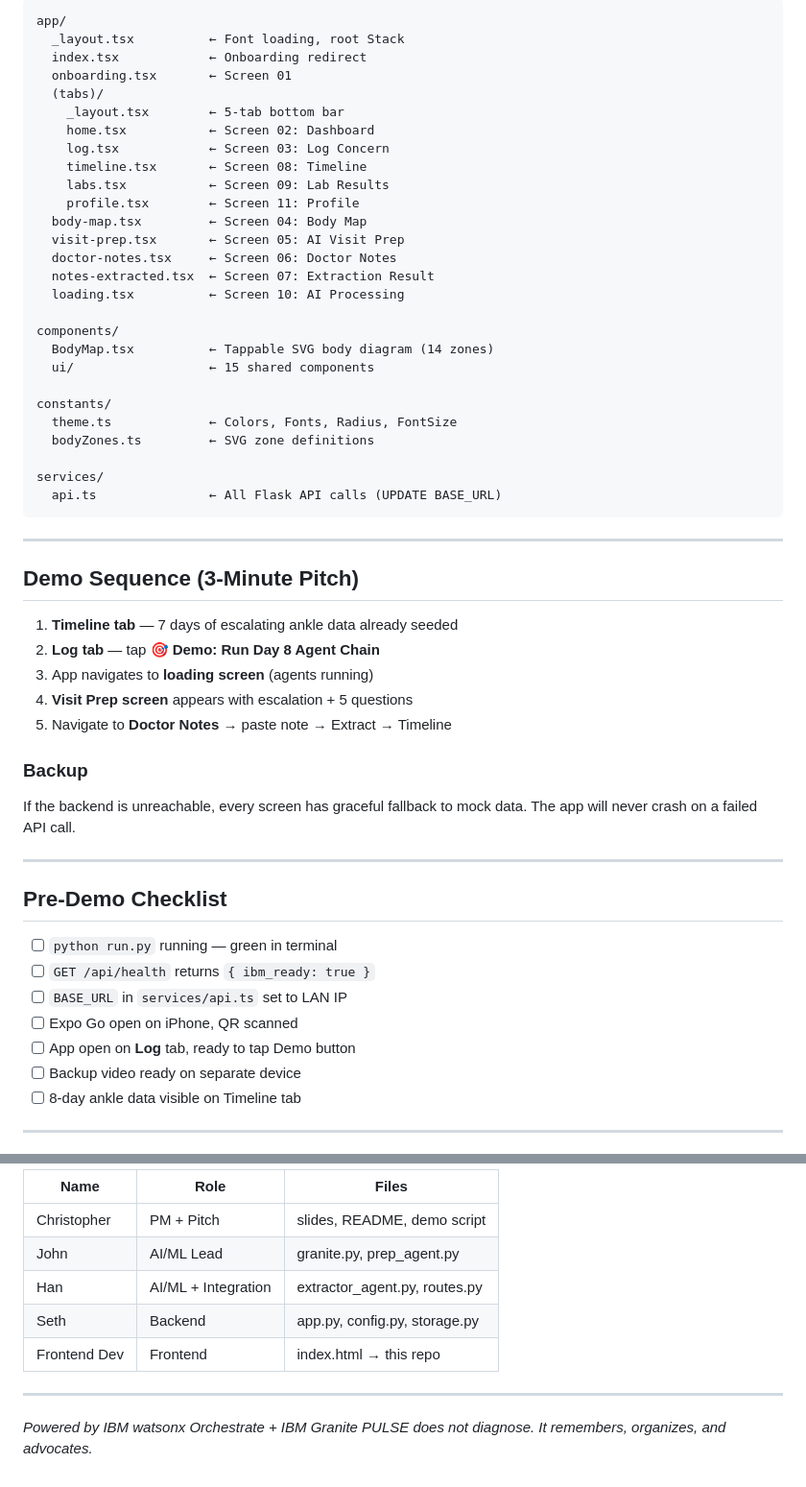
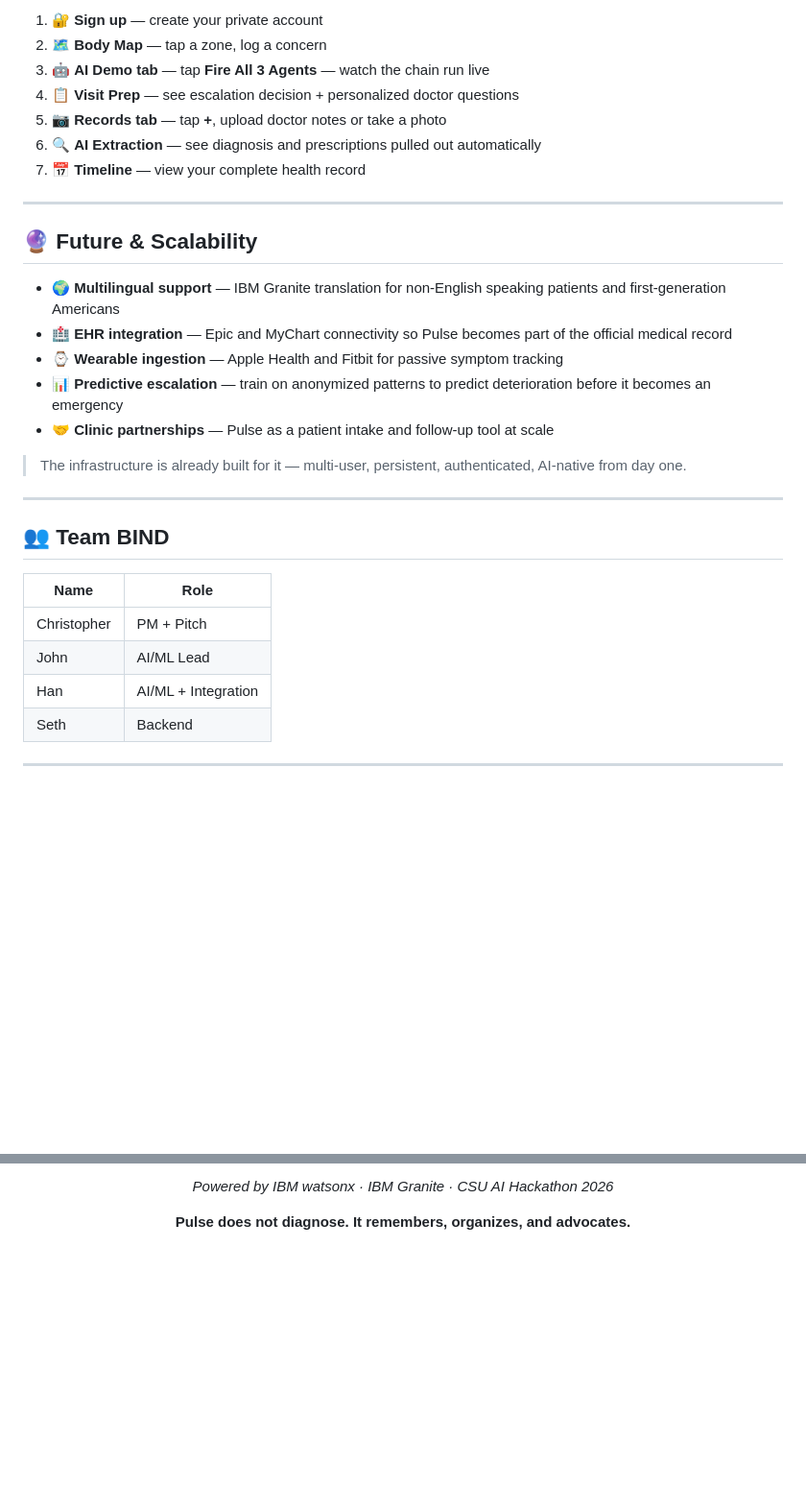
Before and after one commit to blessthef4llen/BIND, a Markdown page: mobile/README.md, 2 parts joined by grey strips. Shown at 96% size. Rendered like a GitHub page; blank space fills up the shorter version.

````diff
--- a/mobile/README.md
+++ b/mobile/README.md
@@ -34,59 +162,34 @@ npx expo start
 
-```
-app/
-  _layout.tsx          ← Font loading, root Stack
-  index.tsx            ← Onboarding redirect
-  onboarding.tsx       ← Screen 01
-  (tabs)/
-    _layout.tsx        ← 5-tab bottom bar
-    home.tsx           ← Screen 02: Dashboard
-    log.tsx            ← Screen 03: Log Concern
-    timeline.tsx       ← Screen 08: Timeline
-    labs.tsx           ← Screen 09: Lab Results
-    profile.tsx        ← Screen 11: Profile
-  body-map.tsx         ← Screen 04: Body Map
-  visit-prep.tsx       ← Screen 05: AI Visit Prep
-  doctor-notes.tsx     ← Screen 06: Doctor Notes
-  notes-extracted.tsx  ← Screen 07: Extraction Result
-  loading.tsx          ← Screen 10: AI Processing
-
-components/
-  BodyMap.tsx          ← Tappable SVG body diagram (14 zones)
-  ui/                  ← 15 shared components
-
-constants/
-  theme.ts             ← Colors, Fonts, Radius, FontSize
-  bodyZones.ts         ← SVG zone definitions
-
-services/
-  api.ts               ← All Flask API calls (UPDATE BASE_URL)
-```
+1. 🔐 **Sign up** — create your private account
+2. 🗺️ **Body Map** — tap a zone, log a concern
+3. 🤖 **AI Demo tab** — tap **Fire All 3 Agents** — watch the chain run live
+4. 📋 **Visit Prep** — see escalation decision + personalized doctor questions
+5. 📷 **Records tab** — tap **+**, upload doctor notes or take a photo
+6. 🔍 **AI Extraction** — see diagnosis and prescriptions pulled out automatically
+7. 📅 **Timeline** — view your complete health record
 
 ---
 
-## Demo Sequence (3-Minute Pitch)
+## 🔮 Future & Scalability
 
-1. **Timeline tab** — 7 days of escalating ankle data already seeded
-2. **Log tab** — tap **🎯 Demo: Run Day 8 Agent Chain**
-3. App navigates to **loading screen** (agents running)
-4. **Visit Prep screen** appears with escalation + 5 questions
-5. Navigate to **Doctor Notes** → paste note → Extract → Timeline
+- 🌍 **Multilingual support** — IBM Granite translation for non-English speaking patients and first-generation Americans
+- 🏥 **EHR integration** — Epic and MyChart connectivity so Pulse becomes part of the official medical record
+- ⌚ **Wearable ingestion** — Apple Health and Fitbit for passive symptom tracking
+- 📊 **Predictive escalation** — train on anonymized patterns to predict deterioration before it becomes an emergency
+- 🤝 **Clinic partnerships** — Pulse as a patient intake and follow-up tool at scale
 
-### Backup
-If the backend is unreachable, every screen has graceful fallback to mock data.
-The app will never crash on a failed API call.
+> The infrastructure is already built for it — multi-user, persistent, authenticated, AI-native from day one.
 
 ---
 
-## Pre-Demo Checklist
+## 👥 Team BIND
 
-- [ ] `python run.py` running — green in terminal
-- [ ] `GET /api/health` returns `{ ibm_ready: true }`
-- [ ] `BASE_URL` in `services/api.ts` set to LAN IP
-- [ ] Expo Go open on iPhone, QR scanned
-- [ ] App open on **Log** tab, ready to tap Demo button
-- [ ] Backup video ready on separate device
-- [ ] 8-day ankle data visible on Timeline tab
+| Name | Role |
+|------|------|
+| Christopher | PM + Pitch |
+| John | AI/ML Lead |
+| Han | AI/ML + Integration |
+| Seth | Backend |
 
 ---
 
@@ -94,13 +197,6 @@ The app will never crash on a failed API call.
 
-| Name | Role | Files |
-|------|------|-------|
-| Christopher | PM + Pitch | slides, README, demo script |
-| John | AI/ML Lead | granite.py, prep_agent.py |
-| Han | AI/ML + Integration | extractor_agent.py, routes.py |
-| Seth | Backend | app.py, config.py, storage.py |
-| Frontend Dev | Frontend | index.html → this repo |
+*Powered by IBM watsonx · IBM Granite · CSU AI Hackathon 2026*
 
----
+**Pulse does not diagnose. It remembers, organizes, and advocates.**
 
-*Powered by IBM watsonx Orchestrate + IBM Granite*
-*PULSE does not diagnose. It remembers, organizes, and advocates.*
+</div>
````
Also changed, not shown: other parts of mobile/README.md (+149 -21 lines).
